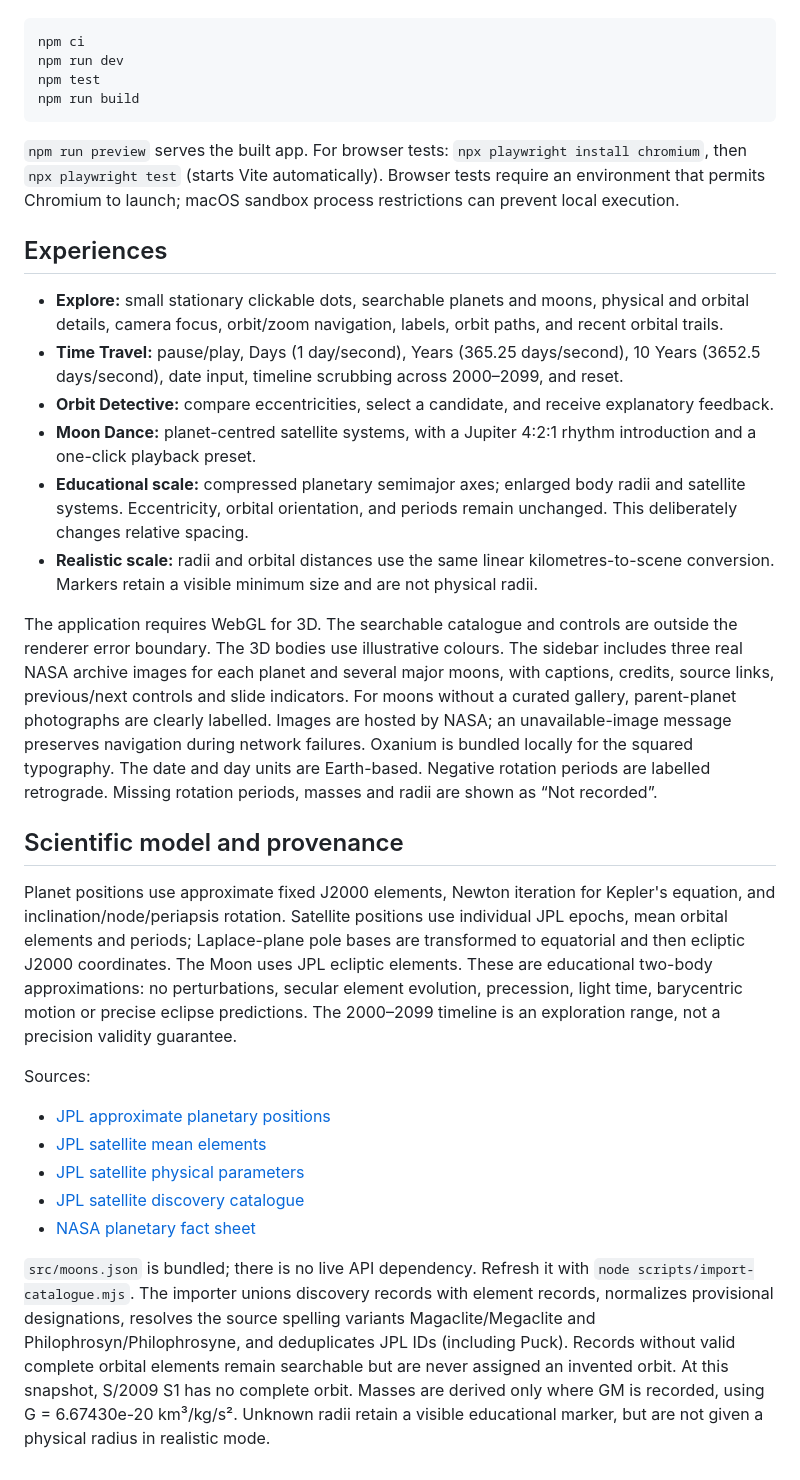
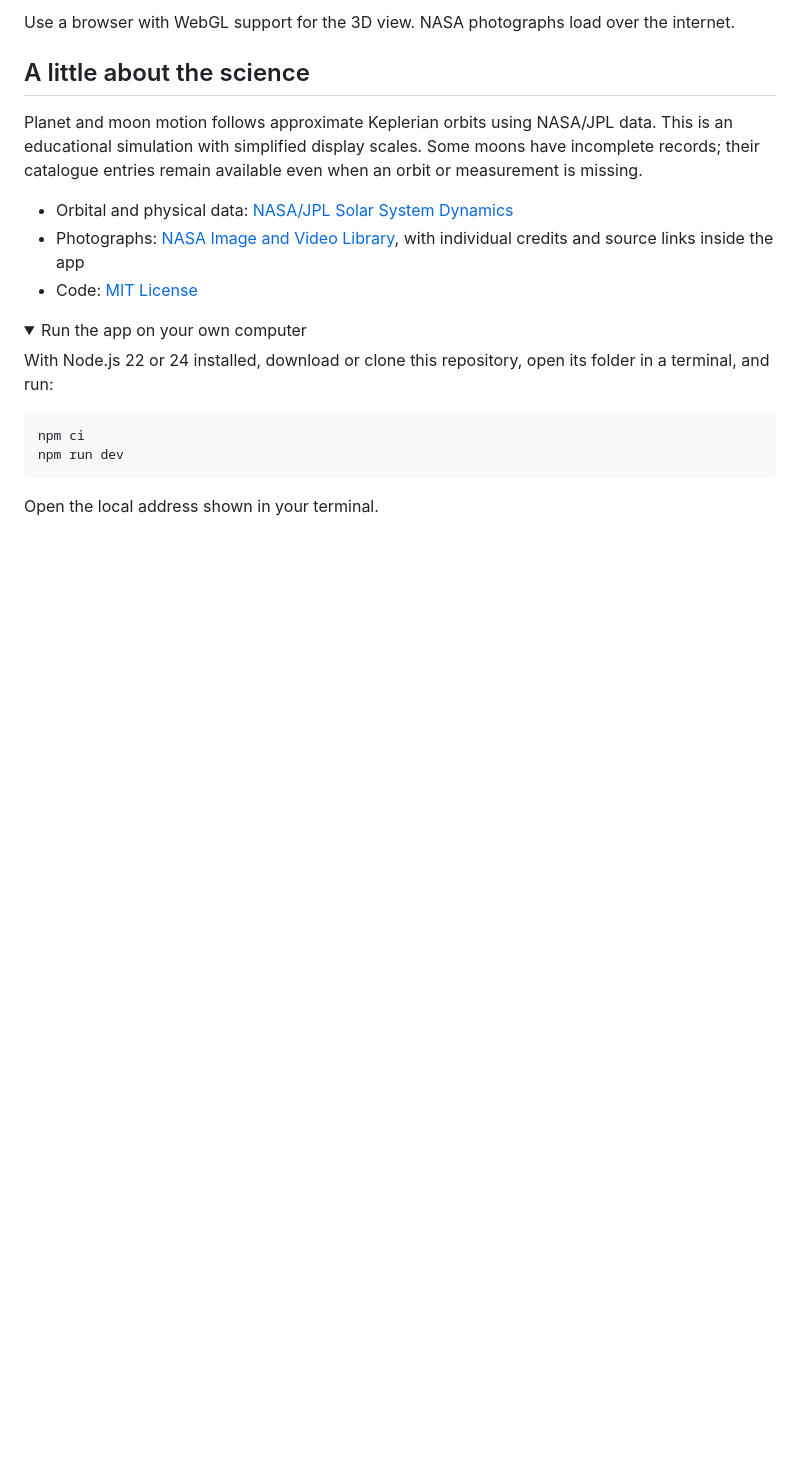
Before and after one commit to artmelo/solar-system, a Markdown page: README.md, the part around one of its changes. GitHub-like rendering; folded sections open; blank space fills up the shorter version.

````diff
--- a/README.md
+++ b/README.md
@@ -8,34 +61,23 @@ Node 22 or 24 is recommended.
+Use a browser with WebGL support for the 3D view. NASA photographs load over the internet.
+
+## A little about the science
+
+Planet and moon motion follows approximate Keplerian orbits using NASA/JPL data. This is an educational simulation with simplified display scales. Some moons have incomplete records; their catalogue entries remain available even when an orbit or measurement is missing.
+
+- Orbital and physical data: [NASA/JPL Solar System Dynamics](https://ssd.jpl.nasa.gov/sats/)
+- Photographs: [NASA Image and Video Library](https://images.nasa.gov/), with individual credits and source links inside the app
+- Code: [MIT License](LICENSE)
+
+<details>
+<summary>Run the app on your own computer</summary>
+
+With Node.js 22 or 24 installed, download or clone this repository, open its folder in a terminal, and run:
 
 ```sh
 npm ci
 npm run dev
-npm test
-npm run build
 ```
 
-`npm run preview` serves the built app. For browser tests: `npx playwright install chromium`, then `npx playwright test` (starts Vite automatically). Browser tests require an environment that permits Chromium to launch; macOS sandbox process restrictions can prevent local execution.
+Open the local address shown in your terminal.
 
-## Experiences
-
-- **Explore:** small stationary clickable dots, searchable planets and moons, physical and orbital details, camera focus, orbit/zoom navigation, labels, orbit paths, and recent orbital trails.
-- **Time Travel:** pause/play, Days (1 day/second), Years (365.25 days/second), 10 Years (3652.5 days/second), date input, timeline scrubbing across 2000–2099, and reset.
-- **Orbit Detective:** compare eccentricities, select a candidate, and receive explanatory feedback.
-- **Moon Dance:** planet-centred satellite systems, with a Jupiter 4:2:1 rhythm introduction and a one-click playback preset.
-- **Educational scale:** compressed planetary semimajor axes; enlarged body radii and satellite systems. Eccentricity, orbital orientation, and periods remain unchanged. This deliberately changes relative spacing.
-- **Realistic scale:** radii and orbital distances use the same linear kilometres-to-scene conversion. Markers retain a visible minimum size and are not physical radii.
-
-The application requires WebGL for 3D. The searchable catalogue and controls are outside the renderer error boundary. The 3D bodies use illustrative colours. The sidebar includes three real NASA archive images for each planet and several major moons, with captions, credits, source links, previous/next controls and slide indicators. For moons without a curated gallery, parent-planet photographs are clearly labelled. Images are hosted by NASA; an unavailable-image message preserves navigation during network failures. Oxanium is bundled locally for the squared typography. The date and day units are Earth-based. Negative rotation periods are labelled retrograde. Missing rotation periods, masses and radii are shown as “Not recorded”.
-
-## Scientific model and provenance
-
-Planet positions use approximate fixed J2000 elements, Newton iteration for Kepler's equation, and inclination/node/periapsis rotation. Satellite positions use individual JPL epochs, mean orbital elements and periods; Laplace-plane pole bases are transformed to equatorial and then ecliptic J2000 coordinates. The Moon uses JPL ecliptic elements. These are educational two-body approximations: no perturbations, secular element evolution, precession, light time, barycentric motion or precise eclipse predictions. The 2000–2099 timeline is an exploration range, not a precision validity guarantee.
-
-Sources:
-
-- [JPL approximate planetary positions](https://ssd.jpl.nasa.gov/planets/approx_pos.html)
-- [JPL satellite mean elements](https://ssd.jpl.nasa.gov/sats/elem/)
-- [JPL satellite physical parameters](https://ssd.jpl.nasa.gov/sats/phys_par/)
-- [JPL satellite discovery catalogue](https://ssd.jpl.nasa.gov/sats/discovery.html)
-- [NASA planetary fact sheet](https://nssdc.gsfc.nasa.gov/planetary/factsheet/)
-
-`src/moons.json` is bundled; there is no live API dependency. Refresh it with `node scripts/import-catalogue.mjs`. The importer unions discovery records with element records, normalizes provisional designations, resolves the source spelling variants Magaclite/Megaclite and Philophrosyn/Philophrosyne, and deduplicates JPL IDs (including Puck). Records without valid complete orbital elements remain searchable but are never assigned an invented orbit. At this snapshot, S/2009 S1 has no complete orbit. Masses are derived only where GM is recorded, using G = 6.67430e-20 km³/kg/s². Unknown radii retain a visible educational marker, but are not given a physical radius in realistic mode.
+</details>
````
Also changed, not shown: other parts of README.md (+57 -4 lines), docs/images/explore-jupiter.png (added), docs/images/moon-dance-saturn.png (added).
